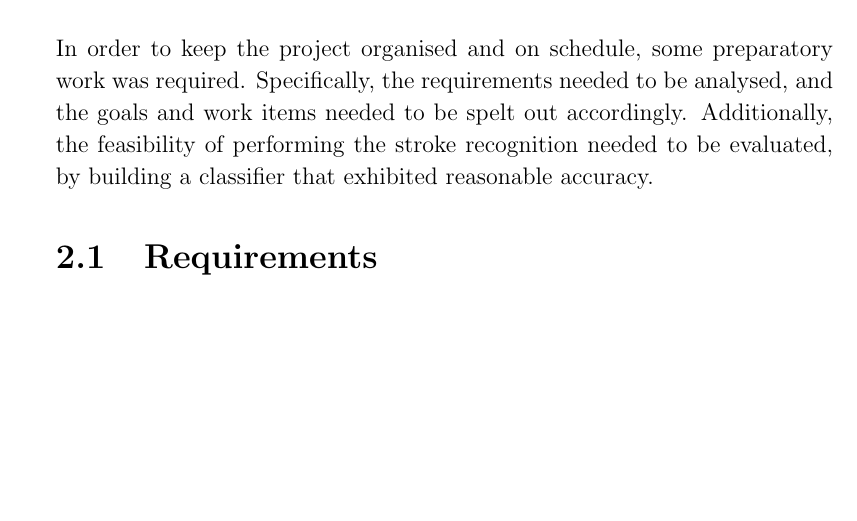
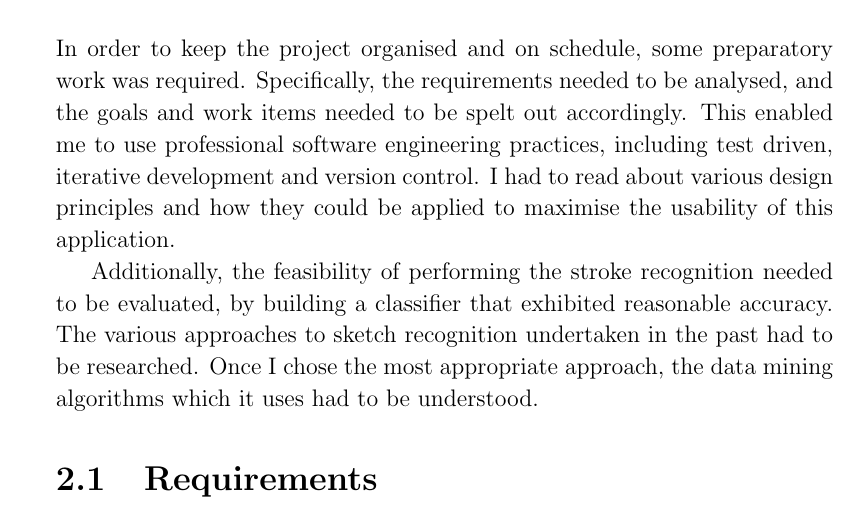
Before and after one commit to neil-s/projectdocs, a LaTeX thesis (dissertation/main.tex, which reads dissertation/preparation.tex): part of page 13 of 79, cut so that both start at the same text, the shorter picture padded with empty space. Compiled offline with pdfLaTeX.

Commit message:
Improve preparation overview to meet marking criteria.

```diff
--- a/dissertation/preparation.tex
+++ b/dissertation/preparation.tex
@@ -1,5 +1,7 @@
 \chapter{Preparation}
-In order to keep the project organised and on schedule, some preparatory work was required. Specifically, the requirements needed to be analysed, and the goals and work items needed to be spelt out accordingly. Additionally, the feasibility of performing the stroke recognition needed to be evaluated, by building a classifier that exhibited reasonable accuracy.
+In order to keep the project organised and on schedule, some preparatory work was required. Specifically, the requirements needed to be analysed, and the goals and work items needed to be spelt out accordingly. This enabled me to use professional software engineering practices, including test driven, iterative development and version control. I had to read about various design principles and how they could be applied to maximise the usability of this application.
+
+Additionally, the feasibility of performing the stroke recognition needed to be evaluated, by building a classifier that exhibited reasonable accuracy.  The various approaches to sketch recognition undertaken in the past had to be researched. Once I chose the most appropriate approach, the data mining algorithms which it uses had to be understood.
 
 	\section{Requirements}
 	\label{sec:Requirements}
```
